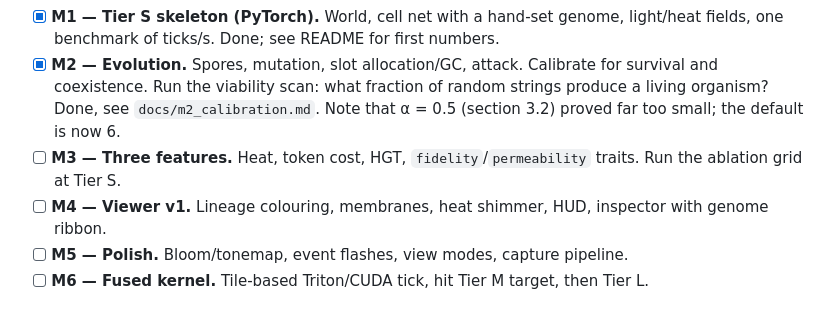
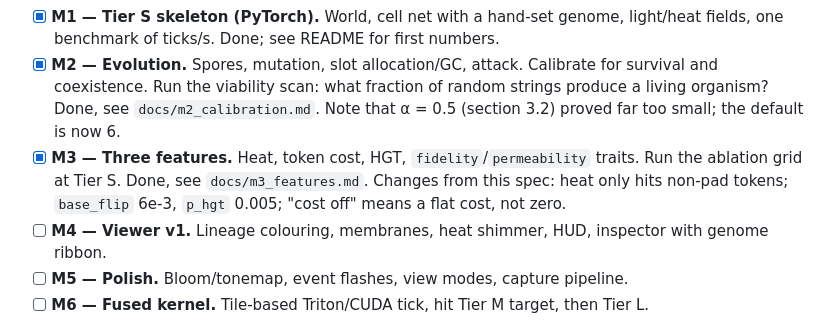
Before and after one commit to lenhoare/soup, a Markdown page: initial_spec.md, the part around the change. Drawn GitHub-style.

```diff
--- a/initial_spec.md
+++ b/initial_spec.md
@@ -332,7 +332,7 @@ seed: 1
 - [x] **M0 — Literature check (½ day).** Done, see `docs/m0_literature.md`. Search for prior work on string-genome → hypernetwork → cellular body systems with in-world code damage and splicing (Tierra, Avida, Lenia/Flow-Lenia, Neural CA, HyperNEAT/HyperNCA, "computational life" self-replicator soups). Update the "why new" claim honestly.
 - [x] **M1 — Tier S skeleton (PyTorch).** World, cell net with a hand-set genome, light/heat fields, one benchmark of ticks/s. Done; see README for first numbers.
 - [x] **M2 — Evolution.** Spores, mutation, slot allocation/GC, attack. Calibrate for survival and coexistence. Run the viability scan: what fraction of random strings produce a living organism? Done, see `docs/m2_calibration.md`. Note that α = 0.5 (section 3.2) proved far too small; the default is now 6.
-- [ ] **M3 — Three features.** Heat, token cost, HGT, `fidelity`/`permeability` traits. Run the ablation grid at Tier S.
+- [x] **M3 — Three features.** Heat, token cost, HGT, `fidelity`/`permeability` traits. Run the ablation grid at Tier S. Done, see `docs/m3_features.md`. Changes from this spec: heat only hits non-pad tokens; `base_flip` 6e-3, `p_hgt` 0.005; "cost off" means a flat cost, not zero.
 - [ ] **M4 — Viewer v1.** Lineage colouring, membranes, heat shimmer, HUD, inspector with genome ribbon.
 - [ ] **M5 — Polish.** Bloom/tonemap, event flashes, view modes, capture pipeline.
 - [ ] **M6 — Fused kernel.** Tile-based Triton/CUDA tick, hit Tier M target, then Tier L.
```
Also changed, not shown: README.md (+10 -1 lines), docs/m2_calibration.md (+11 -0 lines), docs/m3_features.md (added, +85 -0 lines), docs/m3_ablation.png (added), 9 other files.
